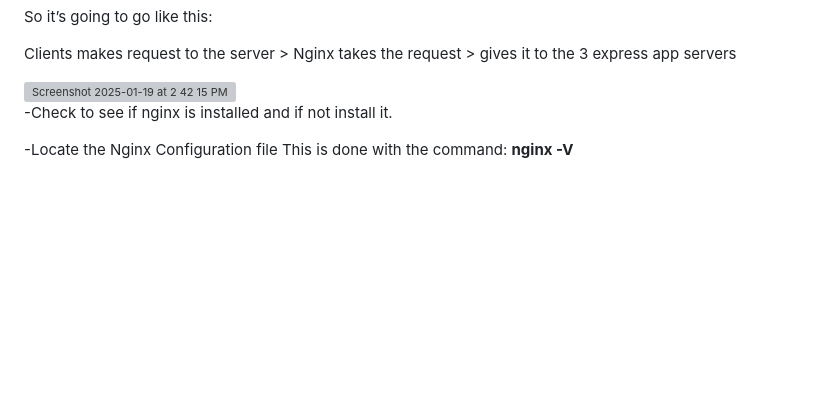
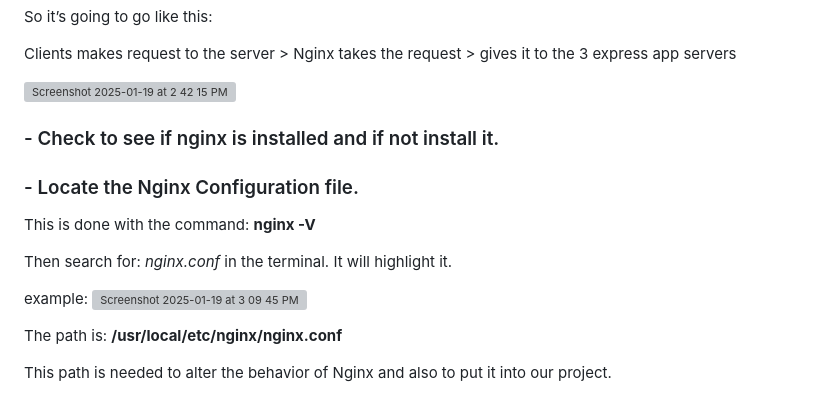
Before and after one commit to MonetCarriere/Nginx-Docker-Project, a Markdown page: README.md, the part around the change printed below. GitHub-like rendering; blank space fills up the shorter version; grey boxes are pictures that could not be loaded.

```diff
--- a/README.md
+++ b/README.md
@@ -129,7 +129,17 @@ Clients makes request to the server > Nginx takes the request > gives it to the
 
 <img width="657" alt="Screenshot 2025-01-19 at 2 42 15 PM" src="https://github.com/user-attachments/assets/24b5c6ff-2737-435c-8fde-1fc0c7054332" />
 
--Check to see if nginx is installed and if not install it.
+### - Check to see if nginx is installed and if not install it.
 
--Locate the Nginx Configuration file
+### - Locate the Nginx Configuration file.
+
 This is done with the command: **nginx -V**
+
+Then search for: _nginx.conf_ in the terminal. It will highlight it.
+
+example:
+<img width="886" alt="Screenshot 2025-01-19 at 3 09 45 PM" src="https://github.com/user-attachments/assets/3664891d-ace2-4bea-898d-7c93f09042e0" />
+
+The path is: **/usr/local/etc/nginx/nginx.conf**
+
+This path is needed to alter the behavior of Nginx and also to put it into our project.
```
Also changed, not shown: other parts of README.md (+10 -10 lines).
